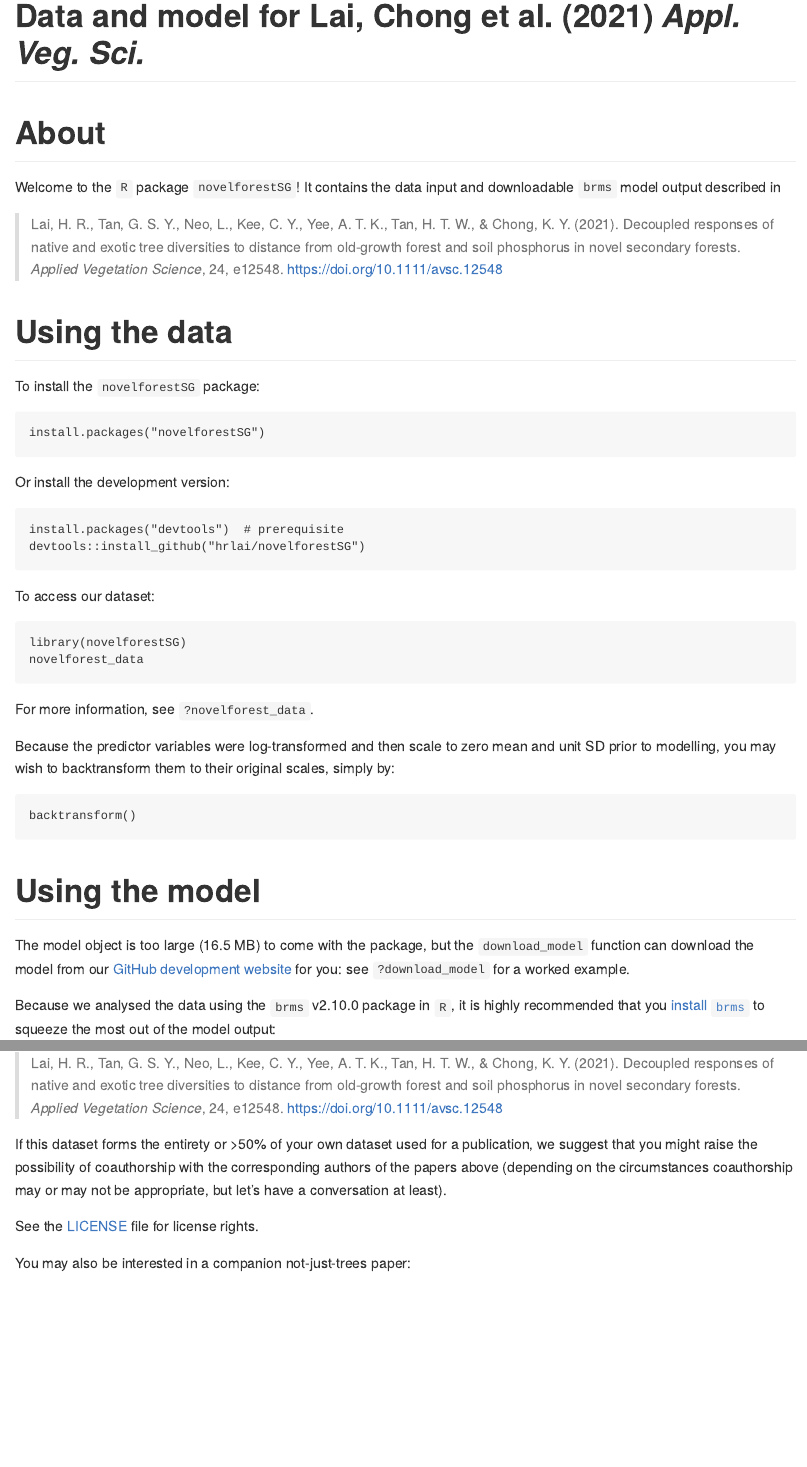
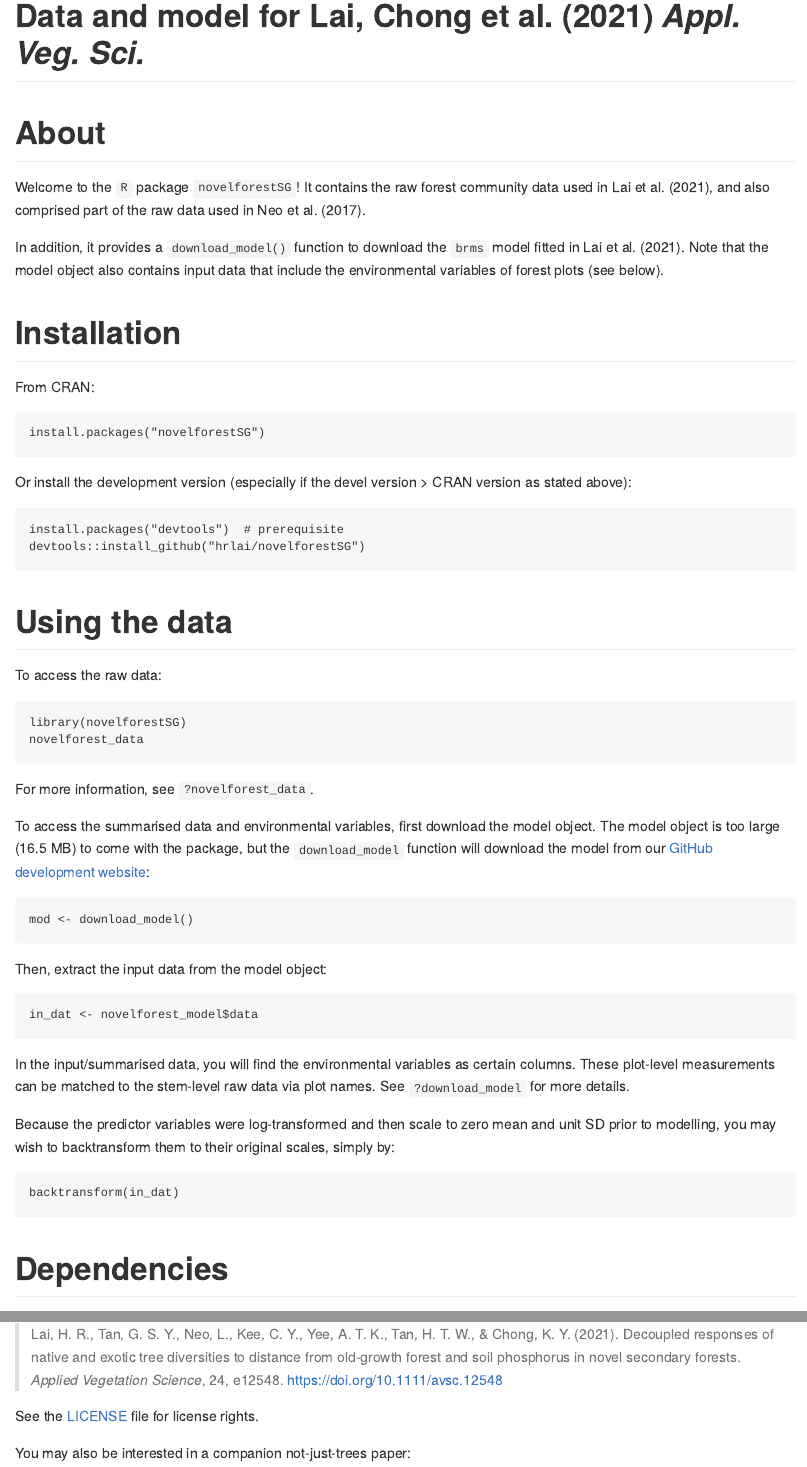
Before and after one commit to hrlai/novelforestSG, an R Markdown document (README.Rmd): the page in a window 1100 px wide, from its top, and a second part further down, joined at a grey line. The pictures show the output file README.md that the author committed with the source, drawn offline in the style of GitHub; badge pictures from the web are left out.

Commit message:
update NEWS and README

````diff
--- a/README.Rmd
+++ b/README.Rmd
@@ -19,45 +19,52 @@ status](https://travis-ci.com/hrlai/novelforestSG.svg?branch=master)](https://tr
 
 # About
 
-Welcome to the `R` package `novelforestSG`! It contains the data input and downloadable `brms` model output described in
+Welcome to the `R` package `novelforestSG`! It contains the raw forest community data used in Lai et al. (2021), and also comprised part of the raw data used in Neo et al. (2017).
 
-> Lai, H. R., Tan, G. S. Y., Neo, L., Kee, C. Y., Yee, A. T. K., Tan, H. T. W., & Chong, K. Y. (2021). Decoupled responses of native and exotic tree diversities to distance from old-growth forest and soil phosphorus in novel secondary forests. *Applied Vegetation Science*, 24, e12548. https://doi.org/10.1111/avsc.12548
+In addition, it provides a `download_model()` function to download the `brms` model fitted in Lai et al. (2021). Note that the model object also contains input data that include the environmental variables of forest plots (see below).
 
-# Using the data
+# Installation
 
-To install the `novelforestSG` package:
+From CRAN:
 ```
 install.packages("novelforestSG")
 ```
-Or install the development version:
+Or install the development version (especially if the devel version > CRAN version as stated above):
 ```
 install.packages("devtools")  # prerequisite
 devtools::install_github("hrlai/novelforestSG")
 ```
 
-To access our dataset:
+# Using the data
+
+To access the raw data:
 ```
 library(novelforestSG)
 novelforest_data
 ```
+For more information, see `?novelforest_data`.
 
-For more information, see `?novelforest_data`.
+To access the summarised data and environmental variables, first download the model object. The model object is too large (16.5 MB) to come with the package, but the `download_model` function will download the model from our [GitHub development website](https://github.com/hrlai/novelforestSG):
+```
+mod <- download_model()
+```
+Then, extract the input data from the model object:
+```
+in_dat <- novelforest_model$data
+```
+In the input/summarised data, you will find the environmental variables as certain columns. These plot-level measurements can be matched to the stem-level raw data via plot names. See `?download_model` for more details.
 
 Because the predictor variables were log-transformed and then scale to zero mean and unit SD prior to modelling, you may wish to backtransform them to their original scales, simply by:
 ```
-backtransform()
+backtransform(in_dat)
 ```
 
-# Using the model
-
-The model object is too large (16.5 MB) to come with the package, but the `download_model` function can download the model from our [GitHub development website](https://github.com/hrlai/novelforestSG) for you: see `?download_model` for a worked example.
+# Dependencies
 
 Because we analysed the data using the `brms` v2.10.0 package in `R`, it is highly recommended that you [install `brms`](https://github.com/paul-buerkner/brms) to squeeze the most out of the model output:
-
 ```
 install.packages("brms")
 ```
-
 You may also need `RTools` or `Xcode`, depending on your operating system; see [the `brms` homepage](https://github.com/paul-buerkner/brms#user-content-how-do-i-install-brms). This will take a few minutes so have a cup of hot beverage handy.
 
 # Issues
@@ -70,8 +77,6 @@ We believe that the sharing of datasets is important for advancing ecology. At t
 
 > Lai, H. R., Tan, G. S. Y., Neo, L., Kee, C. Y., Yee, A. T. K., Tan, H. T. W., & Chong, K. Y. (2021). Decoupled responses of native and exotic tree diversities to distance from old-growth forest and soil phosphorus in novel secondary forests. *Applied Vegetation Science*, 24, e12548. https://doi.org/10.1111/avsc.12548
 
-If this dataset forms the entirety or >50% of your own dataset used for a publication, we suggest that you might raise the possibility of coauthorship with the corresponding authors of the papers above (depending on the circumstances coauthorship may or may not be appropriate, but let's have a conversation at least).
-
 See the [LICENSE](https://github.com/hrlai/novelforestSG/blob/master/LICENSE.md) file for license rights.
 
 You may also be interested in a companion not-just-trees paper:
````
Also changed, not shown: NEWS.md (+10 -0 lines), README.md, README.Rmd (5 more changed lines).
